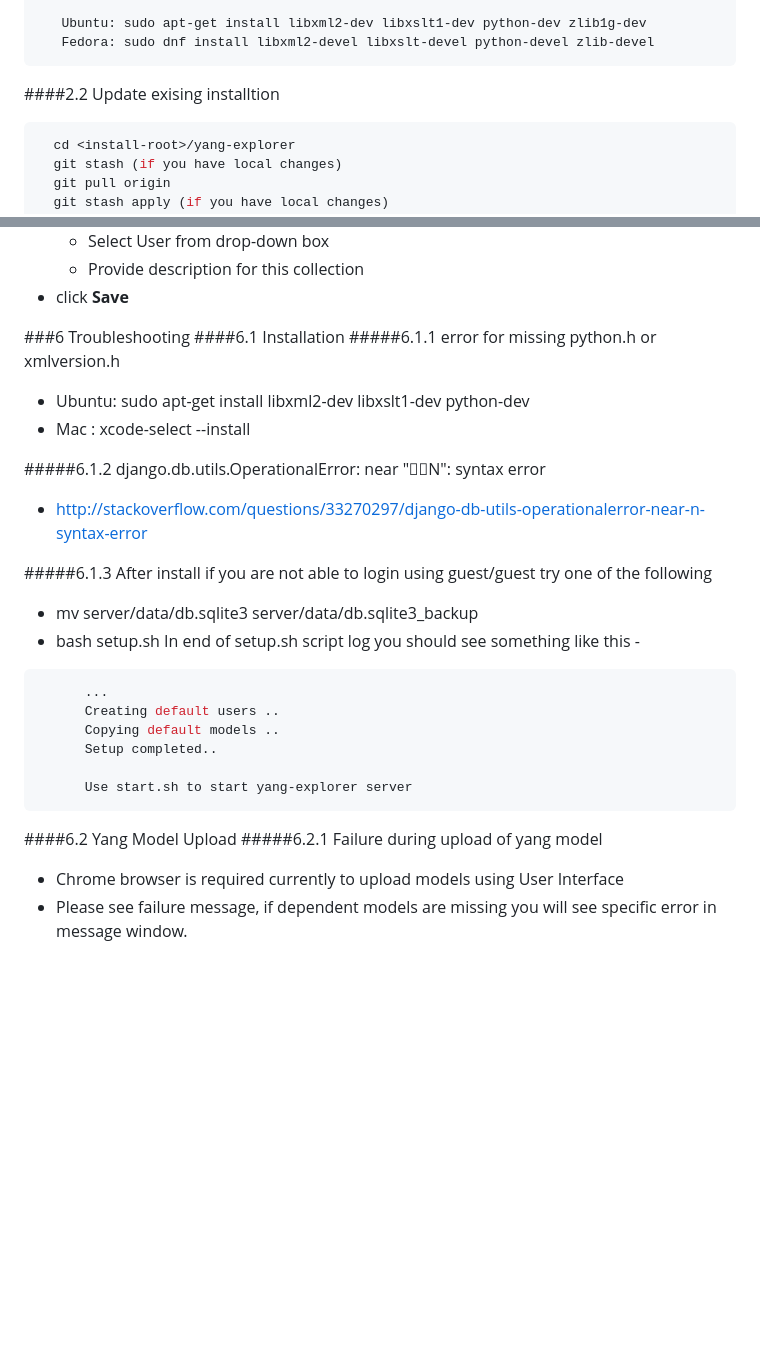
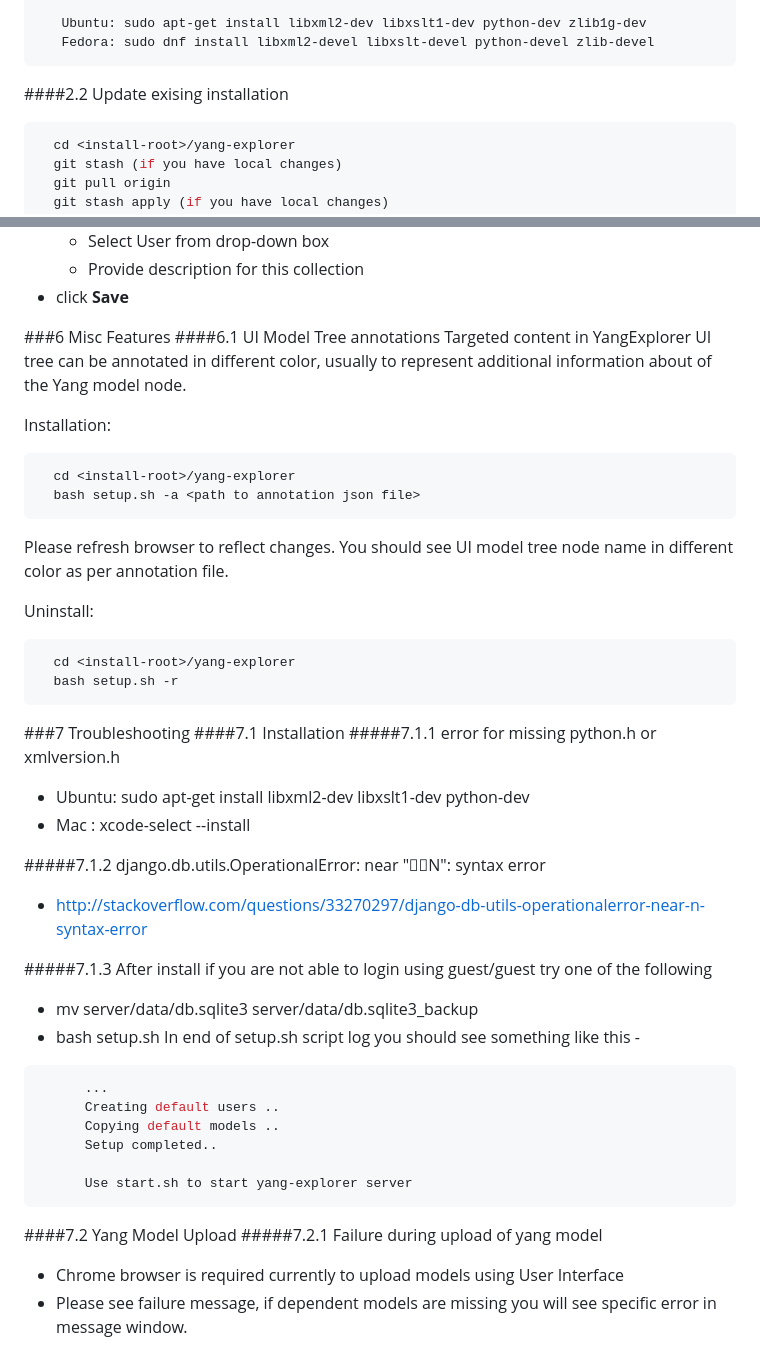
Before and after one commit to DanielesMiller/Romenics, a Markdown page: README.md, 2 parts joined by grey strips. GitHub-like rendering; blank space fills up the shorter version.

````diff
--- a/README.md
+++ b/README.md
@@ -75,7 +75,7 @@ limitations under the License.
    Ubuntu: sudo apt-get install libxml2-dev libxslt1-dev python-dev zlib1g-dev
    Fedora: sudo dnf install libxml2-devel libxslt-devel python-devel zlib-devel
 ```
-####2.2 Update exising installtion
+####2.2 Update exising installation
 
 ```bash
   cd <install-root>/yang-explorer
@@ -281,16 +281,34 @@ Collections can be used to save user generated RPCs on the server so that saved
       - Provide description for this collection
    - click **Save**
 
-###6 Troubleshooting
-####6.1 Installation
-#####6.1.1 error for missing python.h or xmlversion.h
+###6 Misc Features
+####6.1 UI Model Tree annotations
+Targeted content in YangExplorer UI tree can be annotated in different color, usually to represent additional information about of the Yang model node.
+
+Installation:
+```bash
+  cd <install-root>/yang-explorer
+  bash setup.sh -a <path to annotation json file>
+```
+
+Please refresh browser to reflect changes. You should see UI model tree node name in different color as per annotation file.
+
+Uninstall:
+```bash
+  cd <install-root>/yang-explorer
+  bash setup.sh -r
+```
+
+###7 Troubleshooting
+####7.1 Installation
+#####7.1.1 error for missing python.h or xmlversion.h
    - Ubuntu: sudo apt-get install libxml2-dev libxslt1-dev python-dev
    - Mac : xcode-select --install
 
-#####6.1.2 django.db.utils.OperationalError: near "񐁂򐁇N": syntax error
+#####7.1.2 django.db.utils.OperationalError: near "񐁂򐁇N": syntax error
    - http://stackoverflow.com/questions/33270297/django-db-utils-operationalerror-near-n-syntax-error
 
-#####6.1.3 After install if you are not able to login using guest/guest try one of the following
+#####7.1.3 After install if you are not able to login using guest/guest try one of the following
    - mv server/data/db.sqlite3 server/data/db.sqlite3_backup
    - bash setup.sh
    In end of setup.sh script log you should see something like this -
@@ -303,7 +321,7 @@ Collections can be used to save user generated RPCs on the server so that saved
       Use start.sh to start yang-explorer server
 ```
 
-####6.2 Yang Model Upload
-#####6.2.1 Failure during upload of yang model
+####7.2 Yang Model Upload
+#####7.2.1 Failure during upload of yang model
    - Chrome browser is required currently to upload models using User Interface
    - Please see failure message, if dependent models are missing you will see specific error in message window.
````
